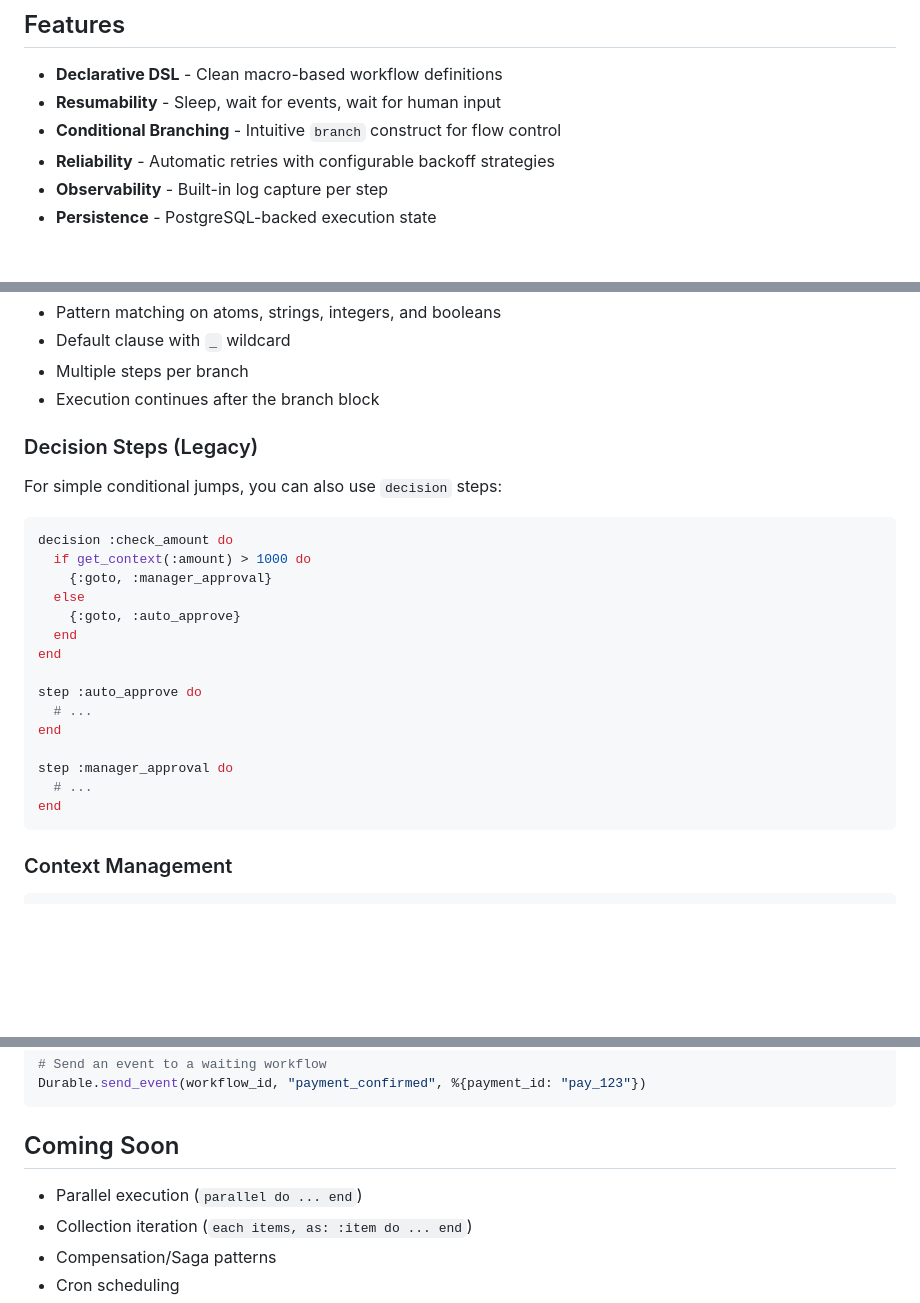
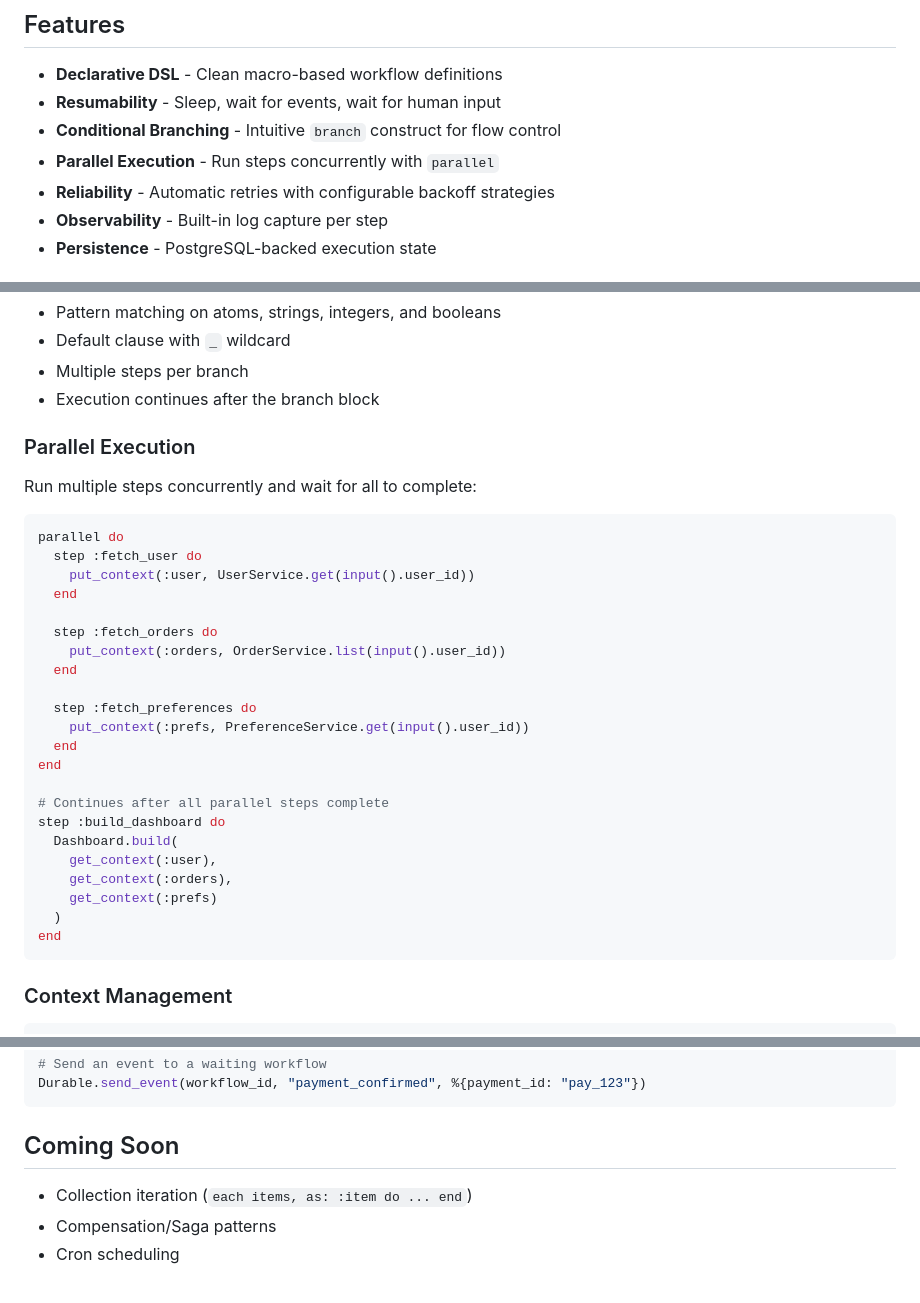
Before and after one commit to wavezync/durable, a Markdown page: README.md, 3 parts joined by grey strips. GitHub-like rendering; blank space fills up the shorter version.

Commit message:
docs: parallel

````diff
--- a/README.md
+++ b/README.md
@@ -7,6 +7,7 @@ A durable, resumable workflow engine for Elixir, similar to Temporal/Inngest.
 - **Declarative DSL** - Clean macro-based workflow definitions
 - **Resumability** - Sleep, wait for events, wait for human input
 - **Conditional Branching** - Intuitive `branch` construct for flow control
+- **Parallel Execution** - Run steps concurrently with `parallel`
 - **Reliability** - Automatic retries with configurable backoff strategies
 - **Observability** - Built-in log capture per step
 - **Persistence** - PostgreSQL-backed execution state
@@ -208,25 +209,32 @@ Features:
 - Multiple steps per branch
 - Execution continues after the branch block
 
-### Decision Steps (Legacy)
+### Parallel Execution
 
-For simple conditional jumps, you can also use `decision` steps:
+Run multiple steps concurrently and wait for all to complete:
 
 ```elixir
-decision :check_amount do
-  if get_context(:amount) > 1000 do
-    {:goto, :manager_approval}
-  else
-    {:goto, :auto_approve}
+parallel do
+  step :fetch_user do
+    put_context(:user, UserService.get(input().user_id))
+  end
+
+  step :fetch_orders do
+    put_context(:orders, OrderService.list(input().user_id))
+  end
+
+  step :fetch_preferences do
+    put_context(:prefs, PreferenceService.get(input().user_id))
   end
 end
 
-step :auto_approve do
-  # ...
-end
-
-step :manager_approval do
-  # ...
+# Continues after all parallel steps complete
+step :build_dashboard do
+  Dashboard.build(
+    get_context(:user),
+    get_context(:orders),
+    get_context(:prefs)
+  )
 end
 ```
 
@@ -345,7 +353,6 @@ Durable.send_event(workflow_id, "payment_confirmed", %{payment_id: "pay_123"})
 
 ## Coming Soon
 
-- Parallel execution (`parallel do ... end`)
 - Collection iteration (`each items, as: :item do ... end`)
 - Compensation/Saga patterns
 - Cron scheduling
````
Also changed, not shown: guides/ai_workflows.md (+1 -1 lines).
